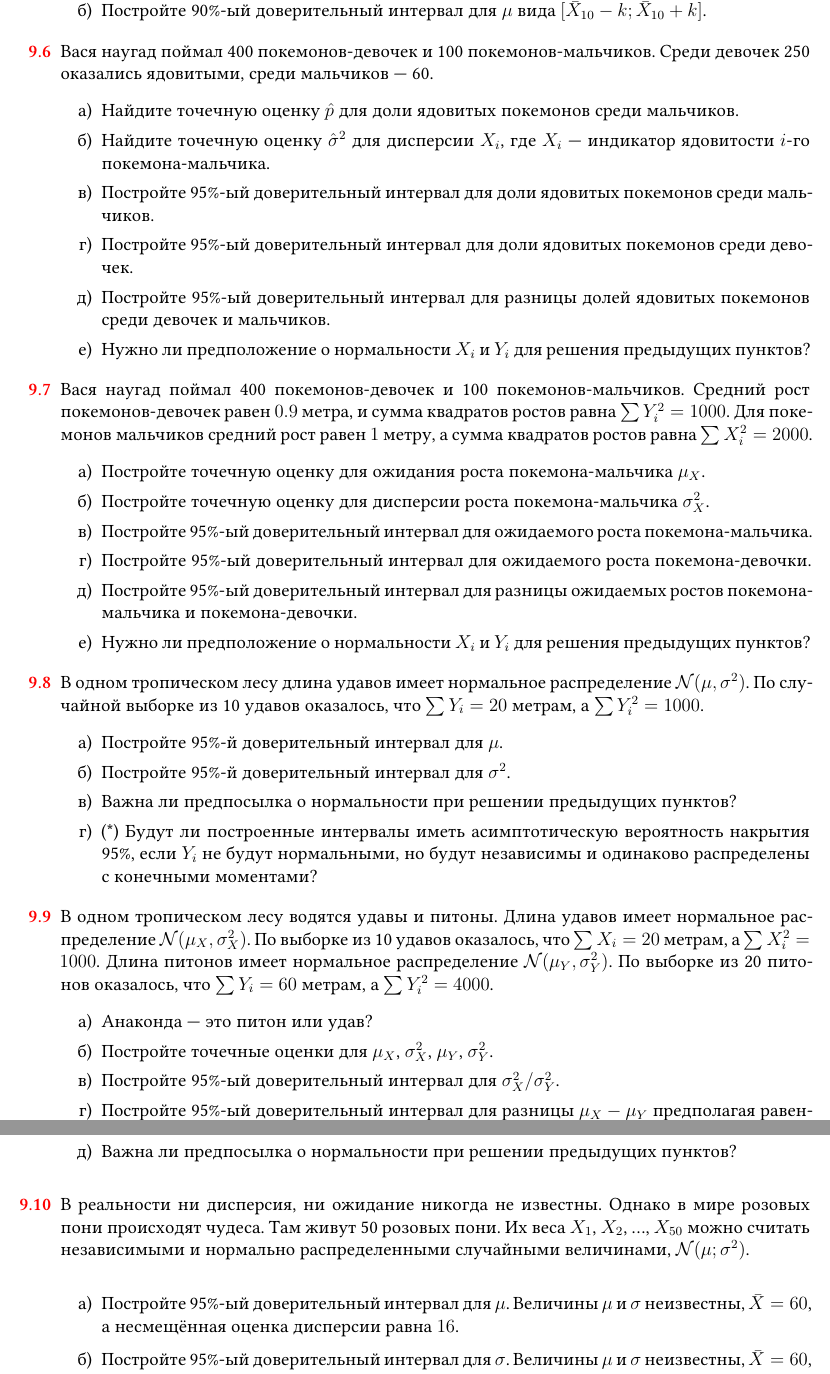
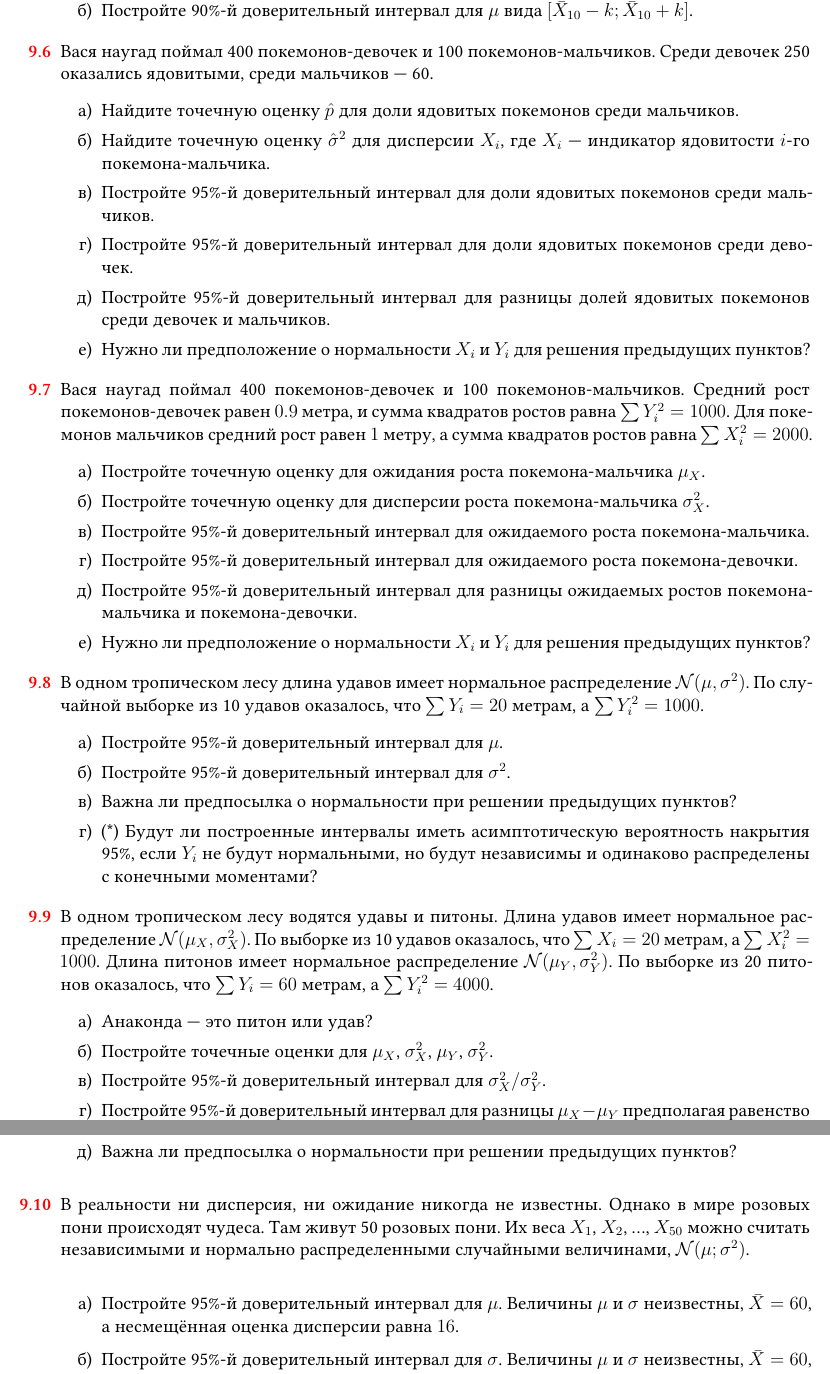
Before and after one commit to bdemeshev/statistics_pro, a LaTeX document (statistics_pro.tex): two parts of pages 28 and 29 of 60, joined at a grey line, cut so that both start at the same text. Compiled offline with XeLaTeX; a missing font is replaced by an installed copy or a similar font.

Commit message:
ci corrections

```diff
--- a/statistics_pro.tex
+++ b/statistics_pro.tex
@@ -2799,9 +2803,9 @@ I_1(\theta) = \Var*(\pdv{\ln f(X_1)}{\theta}) = \E*(\left(\pdv{\ln f(X_1)}{\thet
 \begin{enumerate}
  \item Найдите точечную оценку $\hat p$ для доли ядовитых покемонов среди мальчиков.
  \item Найдите точечную оценку $\hat \sigma^2$ для дисперсии $X_i$, где $X_i$ — индикатор ядовитости $i$-го покемона-мальчика.
- \item Постройте 95\%-ый доверительный интервал для доли ядовитых покемонов среди мальчиков.
- \item Постройте 95\%-ый доверительный интервал для доли ядовитых покемонов среди девочек.
- \item Постройте 95\%-ый доверительный интервал для разницы долей ядовитых покемонов среди девочек и мальчиков.
+ \item Постройте 95\%-й доверительный интервал для доли ядовитых покемонов среди мальчиков.
+ \item Постройте 95\%-й доверительный интервал для доли ядовитых покемонов среди девочек.
+ \item Постройте 95\%-й доверительный интервал для разницы долей ядовитых покемонов среди девочек и мальчиков.
  \item Нужно ли предположение о нормальности $X_i$ и $Y_i$ для решения предыдущих пунктов?
 \end{enumerate}
 \begin{sol}
@@ -2815,9 +2819,9 @@ I_1(\theta) = \Var*(\pdv{\ln f(X_1)}{\theta}) = \E*(\left(\pdv{\ln f(X_1)}{\thet
 \begin{enumerate}
  \item Постройте точечную оценку для ожидания роста покемона-мальчика $\mu_X$.
  \item Постройте точечную оценку для дисперсии роста покемона-мальчика $\sigma^2_X$.
- \item Постройте 95\%-ый доверительный интервал для ожидаемого роста покемона-мальчика.
-\item Постройте 95\%-ый доверительный интервал для ожидаемого роста покемона-девочки.
-\item Постройте 95\%-ый доверительный интервал для разницы ожидаемых ростов покемона-мальчика и покемона-девочки.
+ \item Постройте 95\%-й доверительный интервал для ожидаемого роста покемона-мальчика.
+\item Постройте 95\%-й доверительный интервал для ожидаемого роста покемона-девочки.
+\item Постройте 95\%-й доверительный интервал для разницы ожидаемых ростов покемона-мальчика и покемона-девочки.
 \item Нужно ли предположение о нормальности $X_i$ и $Y_i$ для решения предыдущих пунктов?
 \end{enumerate}
 \begin{sol}
@@ -2857,8 +2861,8 @@ I_1(\theta) = \Var*(\pdv{\ln f(X_1)}{\theta}) = \E*(\left(\pdv{\ln f(X_1)}{\thet
 \begin{enumerate}
   \item Анаконда — это питон или удав?
   \item Постройте точечные оценки для $\mu_X$, $\sigma^2_X$, $\mu_Y$, $\sigma^2_Y$.
-  \item Постройте 95\%-ый доверительный интервал для $\sigma^2_X/\sigma^2_Y$.
-  \item Постройте 95\%-ый доверительный интервал для разницы  $\mu_X - \mu_Y$ предполагая равенство дисперсий $\sigma^2_X = \sigma^2_Y$.
+  \item Постройте 95\%-й доверительный интервал для $\sigma^2_X/\sigma^2_Y$.
+  \item Постройте 95\%-й доверительный интервал для разницы  $\mu_X - \mu_Y$ предполагая равенство дисперсий $\sigma^2_X = \sigma^2_Y$.
   \item Важна ли предпосылка о нормальности при решении предыдущих пунктов?
 \end{enumerate}
 \begin{sol}
@@ -2874,9 +2878,9 @@ I_1(\theta) = \Var*(\pdv{\ln f(X_1)}{\theta}) = \E*(\left(\pdv{\ln f(X_1)}{\thet
 Их веса $X_1$, $X_2$, \ldots, $X_{50}$ можно считать независимыми и нормально распределенными случайными величинами, $\cN(\mu; \sigma^2)$.
 
 \begin{enumerate}
-  \item Постройте 95\%-ый доверительный интервал для $\mu$.
+  \item Постройте 95\%-й доверительный интервал для $\mu$.
   Величины $\mu$ и $\sigma$ неизвестны, $\bar X = 60$, а несмещённая оценка дисперсии равна $16$.
-  \item Постройте 95\%-ый доверительный интервал для $\sigma$.
+  \item Постройте 95\%-й доверительный интервал для $\sigma$.
   Величины $\mu$ и $\sigma$ неизвестны, $\bar X = 60$, а несмещённая оценка дисперсии равна $16$.
-  \item Постройте 95\%-ый доверительный интервал для $\mu$.
+  \item Постройте 95\%-й доверительный интервал для $\mu$.
   Величина $\mu$ неизвестна, $\bar X = 60$ и $\sigma = 4$.
```
Also changed, not shown: statistics_pro.pdf, statistics_pro.tex (22 more changed lines).
